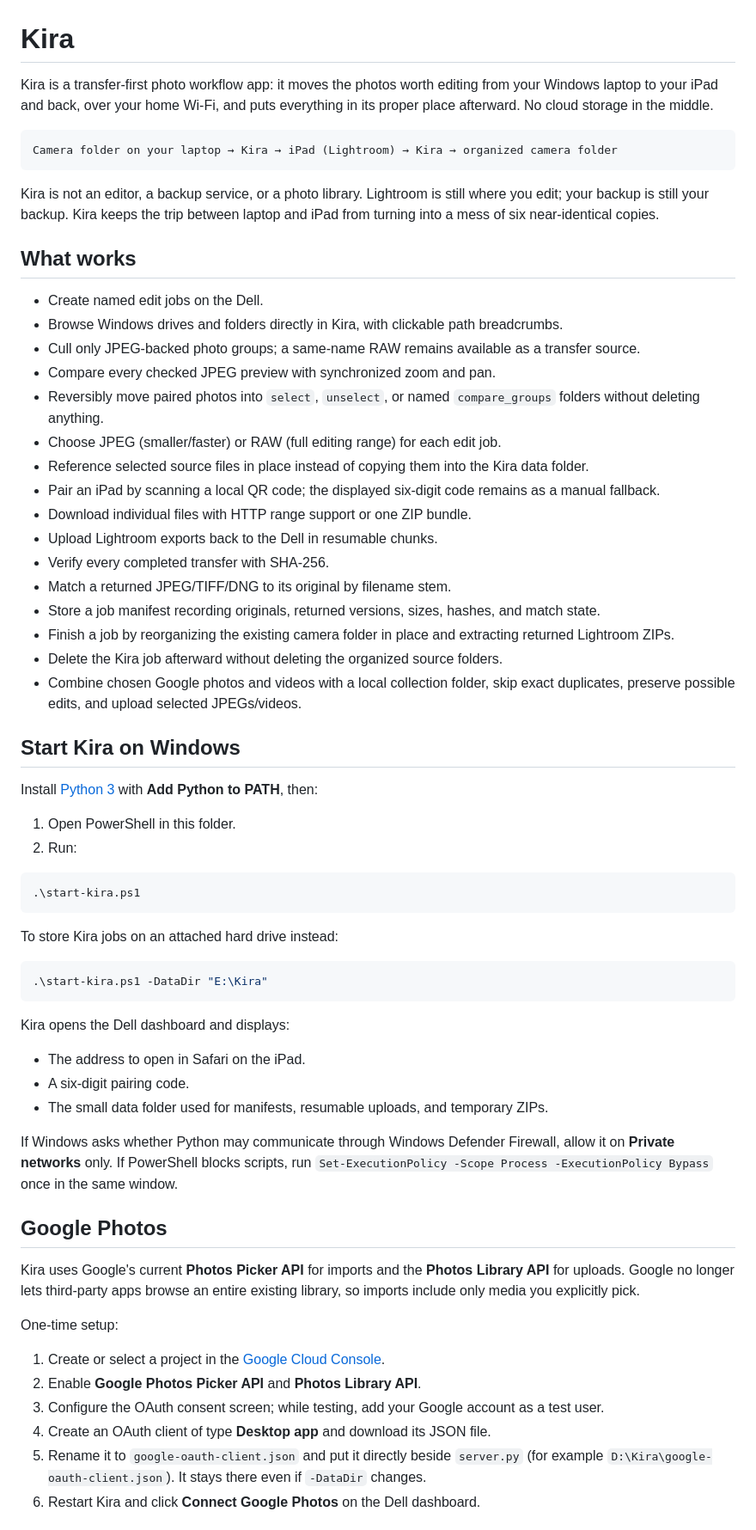
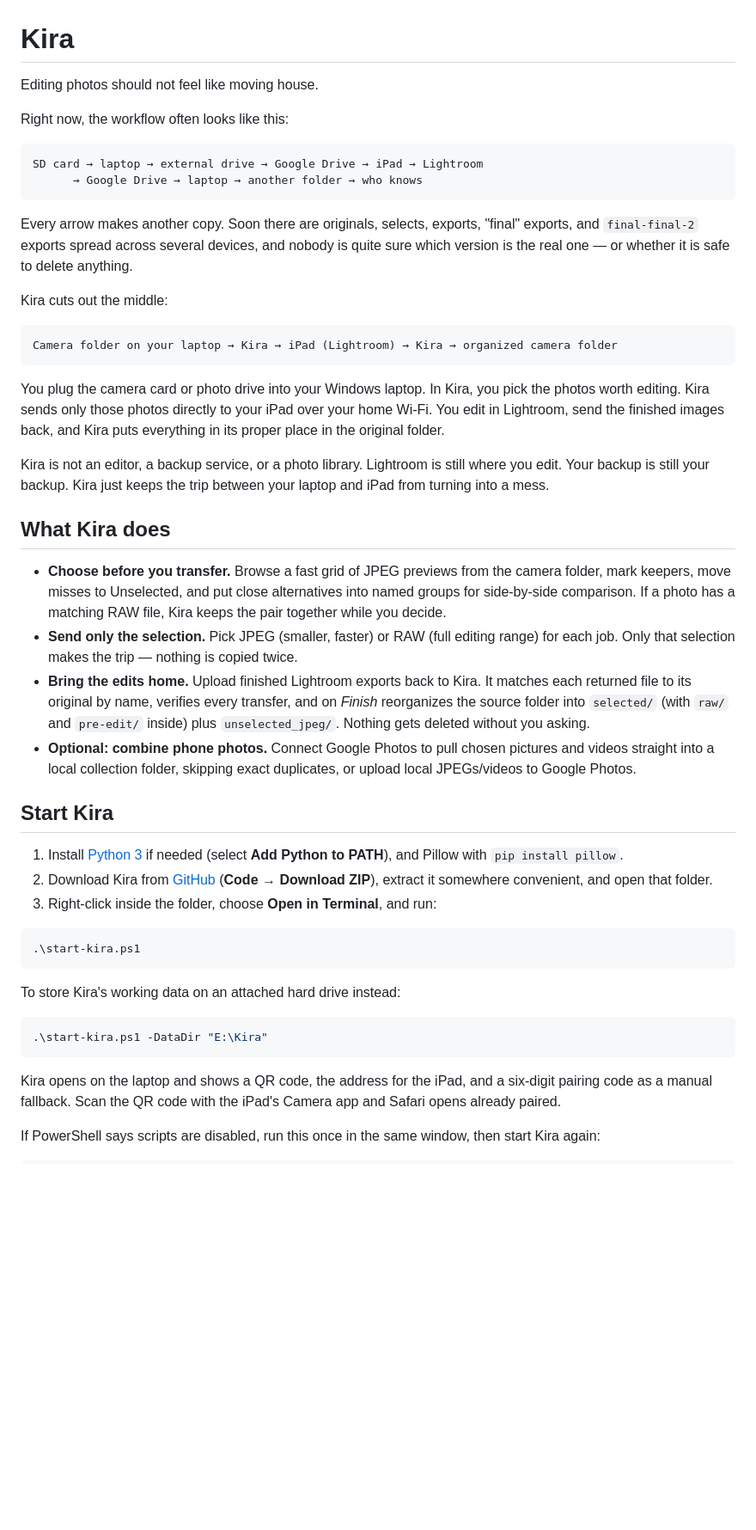
Before and after one commit to QMjnh/kira, a Markdown page: README.md, the part around one of its changes. Shown at 86% size. Drawn GitHub-style; blank space fills up the shorter version.

````diff
--- a/README.md
+++ b/README.md
@@ -1,67 +1,50 @@
 # Kira
 
-Kira is a transfer-first photo workflow app: it moves the photos worth editing from your Windows laptop to your iPad and back, over your home Wi-Fi, and puts everything in its proper place afterward. No cloud storage in the middle.
+Editing photos should not feel like moving house.
+
+Right now, the workflow often looks like this:
+
+```text
+SD card → laptop → external drive → Google Drive → iPad → Lightroom
+      → Google Drive → laptop → another folder → who knows
+```
+
+Every arrow makes another copy. Soon there are originals, selects, exports, "final" exports, and `final-final-2` exports spread across several devices, and nobody is quite sure which version is the real one — or whether it is safe to delete anything.
+
+Kira cuts out the middle:
 
 ```text
 Camera folder on your laptop → Kira → iPad (Lightroom) → Kira → organized camera folder
 ```
 
-Kira is not an editor, a backup service, or a photo library. Lightroom is still where you edit; your backup is still your backup. Kira keeps the trip between laptop and iPad from turning into a mess of six near-identical copies.
+You plug the camera card or photo drive into your Windows laptop. In Kira, you pick the photos worth editing. Kira sends only those photos directly to your iPad over your home Wi-Fi. You edit in Lightroom, send the finished images back, and Kira puts everything in its proper place in the original folder.
 
-## What works
+Kira is not an editor, a backup service, or a photo library. Lightroom is still where you edit. Your backup is still your backup. Kira just keeps the trip between your laptop and iPad from turning into a mess.
 
-- Create named edit jobs on the Dell.
-- Browse Windows drives and folders directly in Kira, with clickable path breadcrumbs.
-- Cull only JPEG-backed photo groups; a same-name RAW remains available as a transfer source.
-- Compare every checked JPEG preview with synchronized zoom and pan.
-- Reversibly move paired photos into `select`, `unselect`, or named `compare_groups` folders without deleting anything.
-- Choose JPEG (smaller/faster) or RAW (full editing range) for each edit job.
-- Reference selected source files in place instead of copying them into the Kira data folder.
-- Pair an iPad by scanning a local QR code; the displayed six-digit code remains as a manual fallback.
-- Download individual files with HTTP range support or one ZIP bundle.
-- Upload Lightroom exports back to the Dell in resumable chunks.
-- Verify every completed transfer with SHA-256.
-- Match a returned JPEG/TIFF/DNG to its original by filename stem.
-- Store a job manifest recording originals, returned versions, sizes, hashes, and match state.
-- Finish a job by reorganizing the existing camera folder in place and extracting returned Lightroom ZIPs.
-- Delete the Kira job afterward without deleting the organized source folders.
-- Combine chosen Google photos and videos with a local collection folder, skip exact duplicates, preserve possible edits, and upload selected JPEGs/videos.
+## What Kira does
 
-## Start Kira on Windows
+- **Choose before you transfer.** Browse a fast grid of JPEG previews from the camera folder, mark keepers, move misses to Unselected, and put close alternatives into named groups for side-by-side comparison. If a photo has a matching RAW file, Kira keeps the pair together while you decide.
+- **Send only the selection.** Pick JPEG (smaller, faster) or RAW (full editing range) for each job. Only that selection makes the trip — nothing is copied twice.
+- **Bring the edits home.** Upload finished Lightroom exports back to Kira. It matches each returned file to its original by name, verifies every transfer, and on *Finish* reorganizes the source folder into `selected/` (with `raw/` and `pre-edit/` inside) plus `unselected_jpeg/`. Nothing gets deleted without you asking.
+- **Optional: combine phone photos.** Connect Google Photos to pull chosen pictures and videos straight into a local collection folder, skipping exact duplicates, or upload local JPEGs/videos to Google Photos.
 
-Install [Python 3](https://www.python.org/downloads/windows/) with **Add Python to PATH**, then:
+## Start Kira
 
-1. Open PowerShell in this folder.
-2. Run:
+1. Install [Python 3](https://www.python.org/downloads/windows/) if needed (select **Add Python to PATH**), and Pillow with `pip install pillow`.
+2. Download Kira from [GitHub](https://github.com/QMjnh/kira) (**Code → Download ZIP**), extract it somewhere convenient, and open that folder.
+3. Right-click inside the folder, choose **Open in Terminal**, and run:
 
 ```powershell
 .\start-kira.ps1
 ```
 
-To store Kira jobs on an attached hard drive instead:
+To store Kira's working data on an attached hard drive instead:
 
 ```powershell
 .\start-kira.ps1 -DataDir "E:\Kira"
 ```
 
-Kira opens the Dell dashboard and displays:
+Kira opens on the laptop and shows a QR code, the address for the iPad, and a six-digit pairing code as a manual fallback. Scan the QR code with the iPad's Camera app and Safari opens already paired.
 
-- The address to open in Safari on the iPad.
-- A six-digit pairing code.
-- The small data folder used for manifests, resumable uploads, and temporary ZIPs.
+If PowerShell says scripts are disabled, run this once in the same window, then start Kira again:
 
-If Windows asks whether Python may communicate through Windows Defender Firewall, allow it on **Private networks** only. If PowerShell blocks scripts, run `Set-ExecutionPolicy -Scope Process -ExecutionPolicy Bypass` once in the same window.
-
-## Google Photos
-
-Kira uses Google's current **Photos Picker API** for imports and the **Photos Library API** for uploads. Google no longer lets third-party apps browse an entire existing library, so imports include only media you explicitly pick.
-
-One-time setup:
-
-1. Create or select a project in the [Google Cloud Console](https://console.cloud.google.com/).
-2. Enable **Google Photos Picker API** and **Photos Library API**.
-3. Configure the OAuth consent screen; while testing, add your Google account as a test user.
-4. Create an OAuth client of type **Desktop app** and download its JSON file.
-5. Rename it to `google-oauth-client.json` and put it directly beside `server.py` (for example `D:\Kira\google-oauth-client.json`). It stays there even if `-DataDir` changes.
-6. Restart Kira and click **Connect Google Photos** on the Dell dashboard.
-
````
Also changed, not shown: other parts of README.md (+19 -58 lines).
